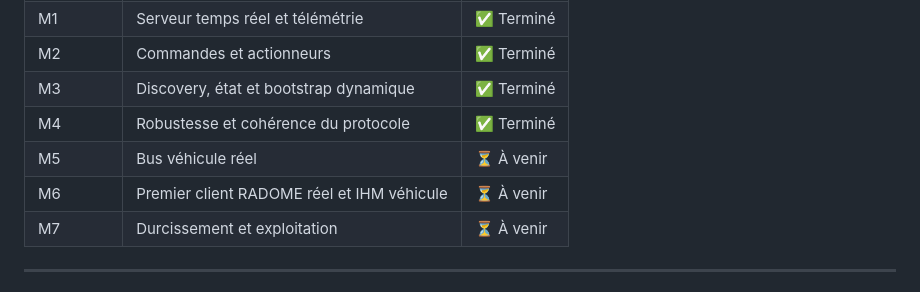
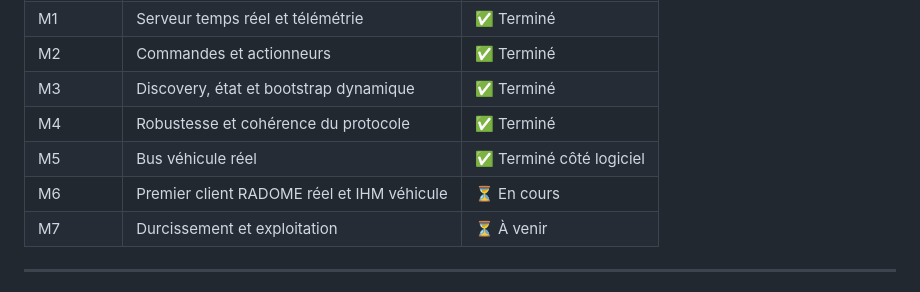
Before and after one commit to gotoo77/RADOME, a Markdown page: radome-2026/ROADMAP.md, the part around one of its changes. Drawn GitHub-style.

```diff
--- a/radome-2026/ROADMAP.md
+++ b/radome-2026/ROADMAP.md
@@ -13,8 +13,8 @@ Le principe de progression est simple : avancer par **tranches verticales testab
 | M2 | Commandes et actionneurs | ✅ Terminé |
 | M3 | Discovery, état et bootstrap dynamique | ✅ Terminé |
 | M4 | Robustesse et cohérence du protocole | ✅ Terminé |
-| M5 | Bus véhicule réel | ⏳ À venir |
-| M6 | Premier client RADOME réel et IHM véhicule | ⏳ À venir |
+| M5 | Bus véhicule réel | ✅ Terminé côté logiciel |
+| M6 | Premier client RADOME réel et IHM véhicule | ⏳ En cours |
 | M7 | Durcissement et exploitation | ⏳ À venir |
 
 ---
```
Also changed, not shown: other parts of radome-2026/ROADMAP.md (+27 -26 lines).
